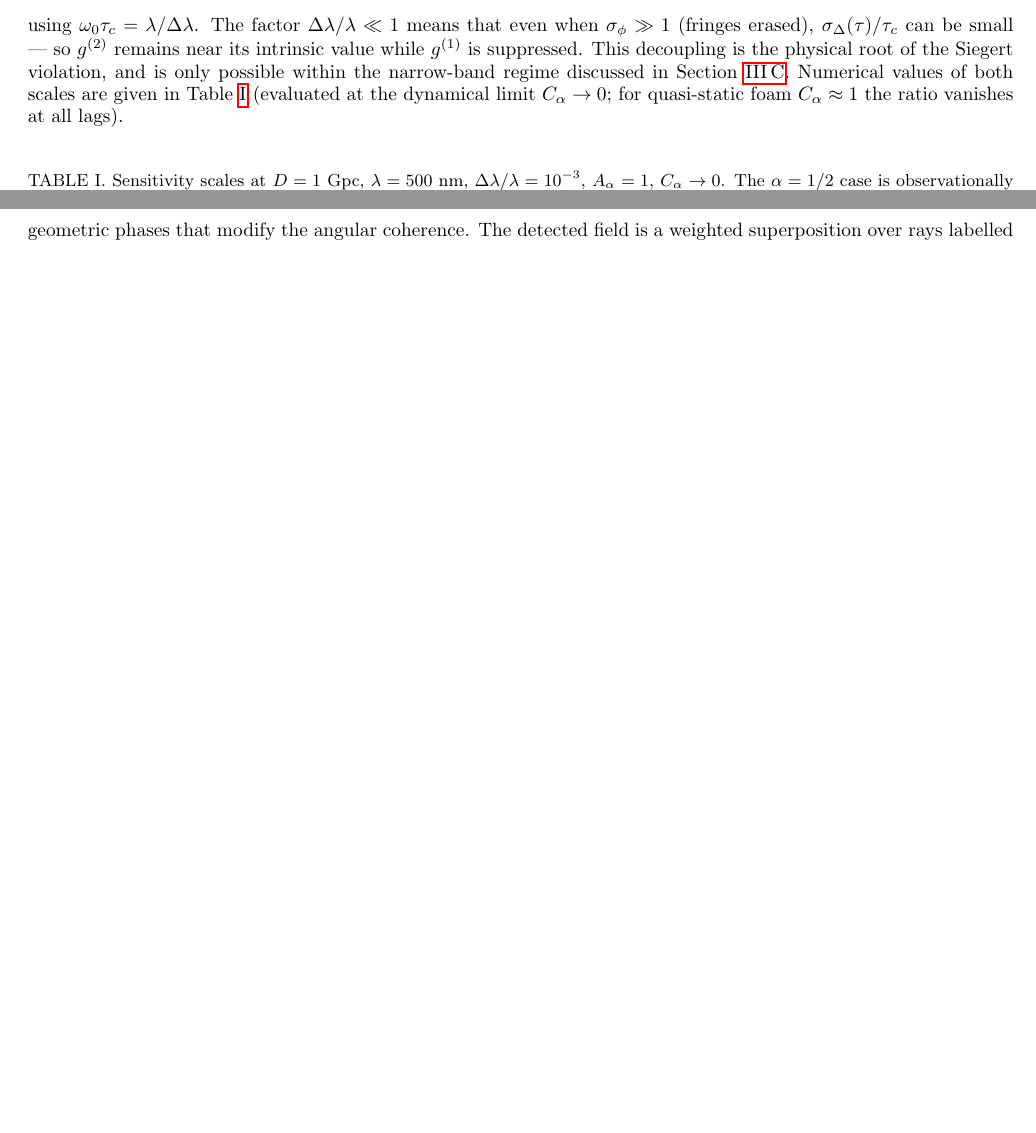
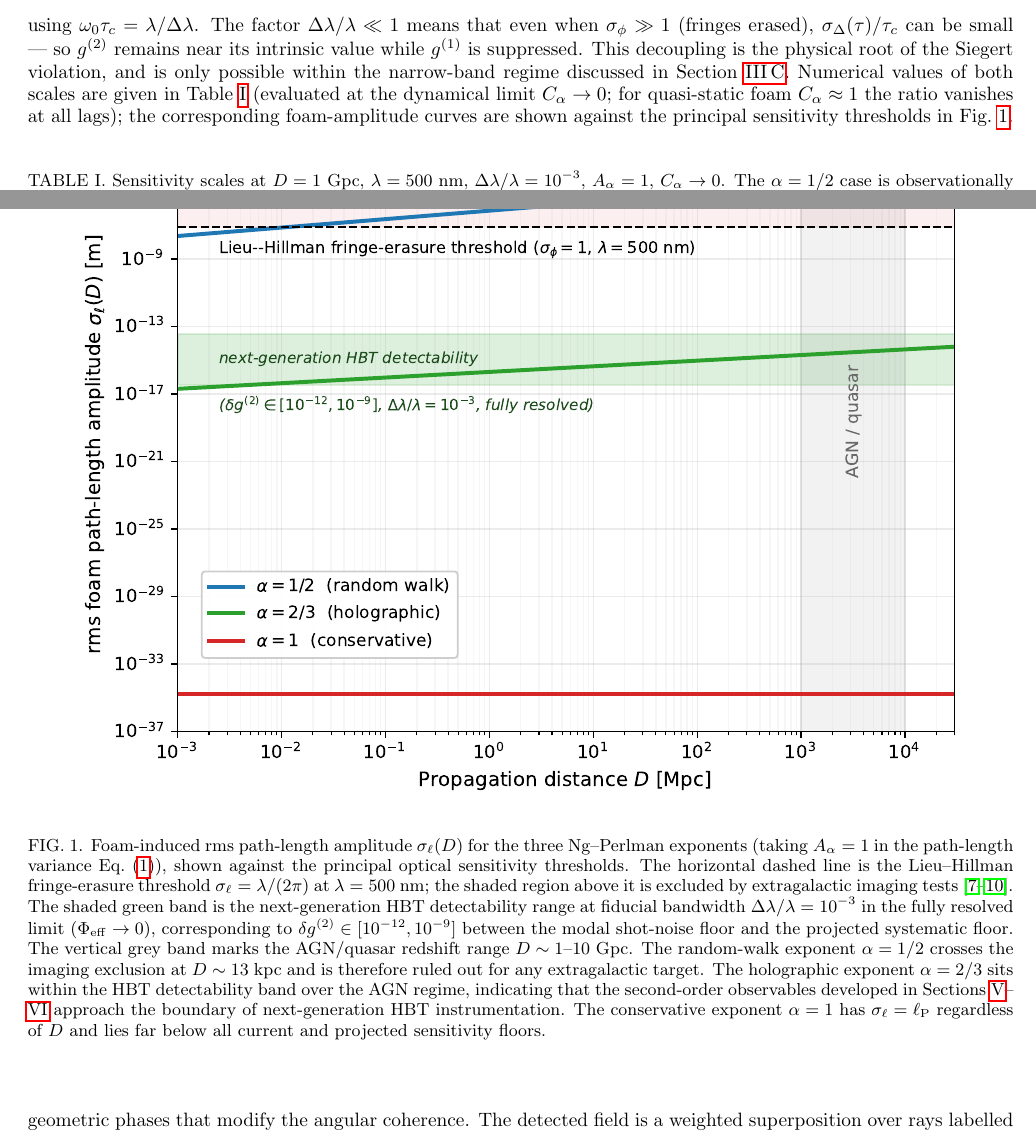
Before and after one commit to AlexGKim/foam, a LaTeX paper (docs/paper.tex): two parts of pages 9 and 10 of 14 before the commit and two parts of pages 9 and 10 of 15 after it, joined at a grey line, cut so that both start at the same text, the shorter picture padded with empty space. Compiled offline with pdfLaTeX.

Commit message:
Sec V.B: add observability figure and reproducible matplotlib script
Add the foam-amplitude / observability figure to Sec V.B (Sensitivity
Scale Decoupling), placed alongside the existing comparison table. The
figure shows sigma_ell(D) for the three Ng-Perlman exponents against
the principal optical sensitivity thresholds: the Lieu-Hillman imaging
exclusion, the next-generation HBT detectability band, and the AGN
distance range. Visually establishes that alpha=1/2 is ruled out at
extragalactic distances, alpha=2/3 sits at the boundary of foreseeable
HBT instrumentation, and alpha=1 lies far below all current floors.

Three files added:

- docs/observability.pdf: the figure, included via \includegraphics in
  Sec V.B.
- docs/observability.png: PNG twin for preview.
- docs/make_observability_figure.py: reproducible matplotlib script;
  takes no arguments, regenerates both .pdf and .png from physical
  constants and the Ng-Perlman scaling.

One sentence added to the Sec V.B body pointing readers from the
existing Table 1 discussion to the new figure.

Compiles cleanly under latexmk, no undefined references.

Co-Authored-By: Claude Opus 4.7 (1M context) <noreply@anthropic.com>

```diff
--- a/docs/paper.tex
+++ b/docs/paper.tex
@@ -826,7 +826,9 @@ This decoupling is the physical root of the Siegert violation, and is only
 possible within the narrow-band regime discussed in Section~\ref{sec:narrowband}.
 Numerical values of both scales are given in Table~\ref{tab:comparison}
 (evaluated at the dynamical limit $C_\alpha\to 0$; for quasi-static foam
-$C_\alpha\approx 1$ the ratio vanishes at all lags).
+$C_\alpha\approx 1$ the ratio vanishes at all lags); the corresponding
+foam-amplitude curves are shown against the principal sensitivity
+thresholds in Fig.~\ref{fig:observability}.
 
 \begin{table}[h]
 \centering
@@ -844,6 +846,37 @@ $\sigma_\Delta(\tau)/\tau_c$ & $0.40$ & $3.6\times10^{-11}$ \\
 \end{tabular}
 \label{tab:comparison}
 \end{table}
+
+\begin{figure}[t]
+  \centering
+  \includegraphics[width=0.92\linewidth]{observability.pdf}
+  \caption{%
+    Foam-induced rms path-length amplitude $\sigma_\ell(D)$ for the three
+    Ng--Perlman exponents (taking $A_\alpha = 1$ in the path-length variance
+    Eq.~\eqref{eq:NgPerlmanIntro}), shown against the principal optical
+    sensitivity thresholds.
+    The horizontal dashed line is the Lieu--Hillman fringe-erasure
+    threshold $\sigma_\ell = \lambda/(2\pi)$ at $\lambda = 500$~nm; the
+    shaded region above it is excluded by extragalactic imaging
+    tests~\cite{LieuHillman2003,2003ApJ...587L...1R,Christiansen2011,Perlman2015}.
+    The shaded green band is the next-generation HBT detectability range
+    at fiducial bandwidth $\Delta\lambda/\lambda = 10^{-3}$ in the fully
+    resolved limit ($\Phi_{\rm eff}\to 0$), corresponding to
+    $\delta g^{(2)} \in [10^{-12},10^{-9}]$ between the modal shot-noise
+    floor and the projected systematic floor.
+    The vertical grey band marks the AGN/quasar redshift range
+    $D \sim 1$--$10$~Gpc.
+    The random-walk exponent $\alpha = 1/2$ crosses the imaging exclusion
+    at $D \sim 13$~kpc and is therefore ruled out for any extragalactic
+    target. The holographic exponent $\alpha = 2/3$ sits within the HBT
+    detectability band over the AGN regime, indicating that the
+    second-order observables developed in
+    Sections~\ref{sec:siegert}--\ref{sec:extended} approach the boundary
+    of next-generation HBT instrumentation. The conservative exponent
+    $\alpha = 1$ has $\sigma_\ell = \ell_{\rm P}$ regardless of $D$ and
+    lies far below all current and projected sensitivity floors.
+    \label{fig:observability}}
+\end{figure}
 
 \subsection{Explicit Form and Properties in the Narrow-Band Limit}
 
```
Also changed, not shown: docs/observability.pdf (added), docs/observability.png (added), docs/paper.pdf, 1 other file.
